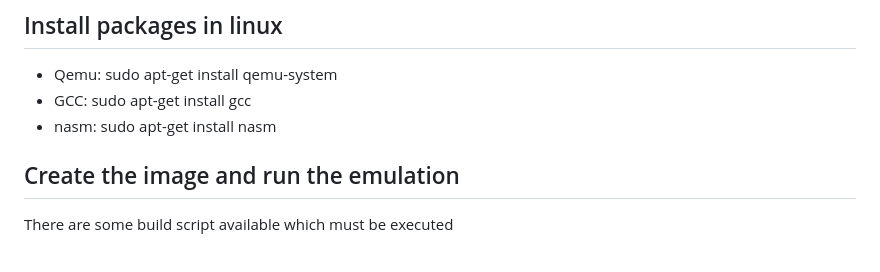
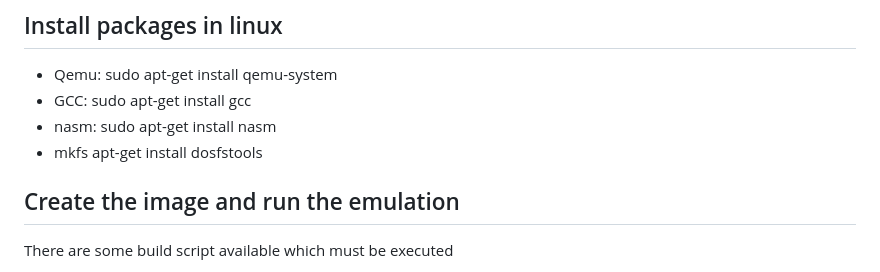
Before and after one commit to rudolfstepan/x86_micro_kernel, a Markdown page: README.md, the part around the change. GitHub-like rendering.

```diff
--- a/README.md
+++ b/README.md
@@ -72,6 +72,8 @@ dump <start_address> <end_address> - Hex dump of a given range in memory
   sudo apt-get install gcc
 - nasm:
   sudo apt-get install nasm
+- mkfs
+  apt-get install dosfstools
 
 ## Create the image and run the emulation
 
```
